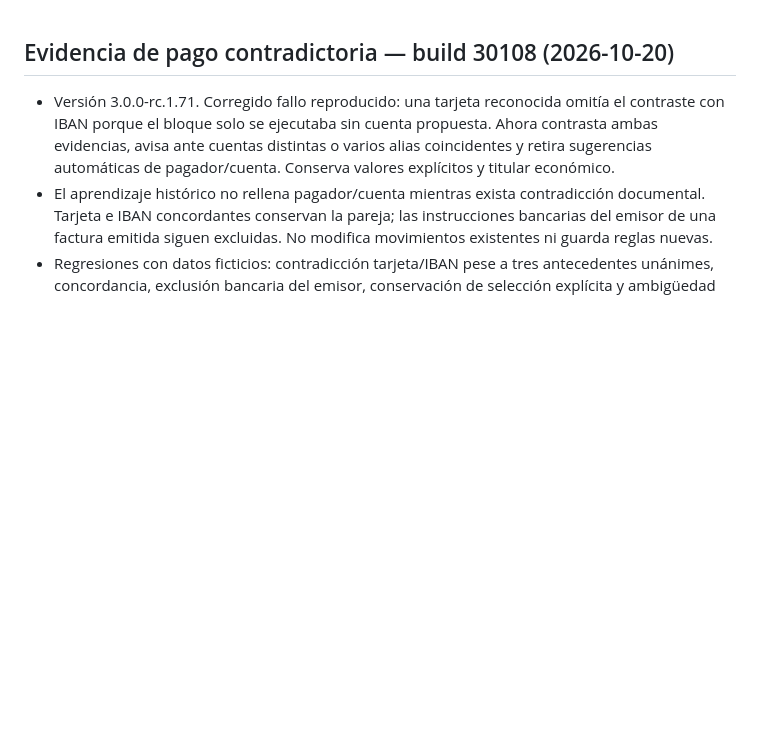
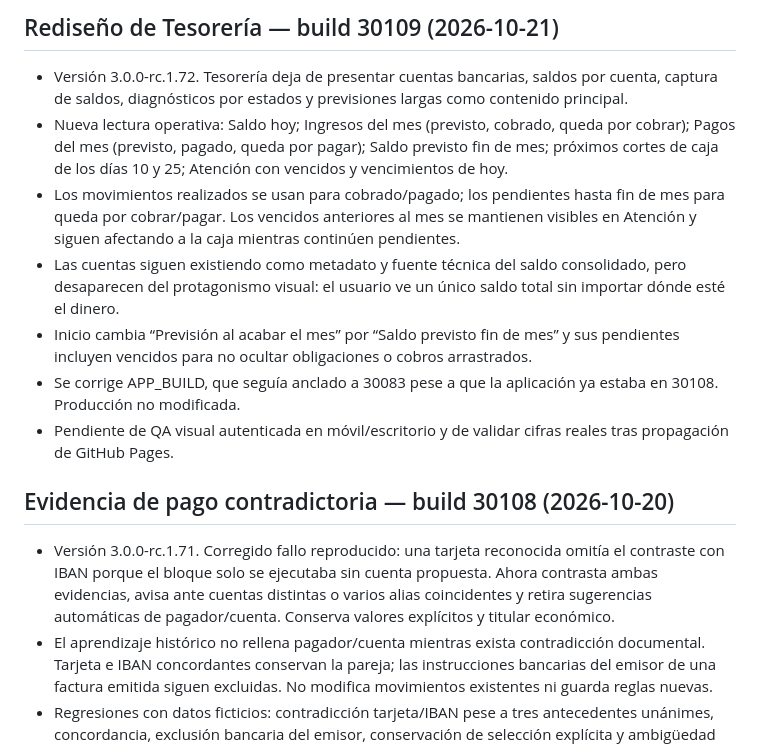
Before and after one commit to josemsaavedra-afk/domus-3-staging, a Markdown page: TECHNICAL_STATE.md, the part around the change. GitHub-like rendering; blank space fills up the shorter version.

Commit message:
Documenta rediseño de Tesorería 30109

```diff
--- a/TECHNICAL_STATE.md
+++ b/TECHNICAL_STATE.md
@@ -1,3 +1,13 @@
+## Rediseño de Tesorería — build 30109 (2026-10-21)
+
+- Versión 3.0.0-rc.1.72. Tesorería deja de presentar cuentas bancarias, saldos por cuenta, captura de saldos, diagnósticos por estados y previsiones largas como contenido principal.
+- Nueva lectura operativa: Saldo hoy; Ingresos del mes (previsto, cobrado, queda por cobrar); Pagos del mes (previsto, pagado, queda por pagar); Saldo previsto fin de mes; próximos cortes de caja de los días 10 y 25; Atención con vencidos y vencimientos de hoy.
+- Los movimientos realizados se usan para cobrado/pagado; los pendientes hasta fin de mes para queda por cobrar/pagar. Los vencidos anteriores al mes se mantienen visibles en Atención y siguen afectando a la caja mientras continúen pendientes.
+- Las cuentas siguen existiendo como metadato y fuente técnica del saldo consolidado, pero desaparecen del protagonismo visual: el usuario ve un único saldo total sin importar dónde esté el dinero.
+- Inicio cambia “Previsión al acabar el mes” por “Saldo previsto fin de mes” y sus pendientes incluyen vencidos para no ocultar obligaciones o cobros arrastrados.
+- Se corrige APP_BUILD, que seguía anclado a 30083 pese a que la aplicación ya estaba en 30108. Producción no modificada.
+- Pendiente de QA visual autenticada en móvil/escritorio y de validar cifras reales tras propagación de GitHub Pages.
+
 ## Evidencia de pago contradictoria — build 30108 (2026-10-20)
 
 - Versión 3.0.0-rc.1.71. Corregido fallo reproducido: una tarjeta reconocida omitía el contraste con IBAN porque el bloque solo se ejecutaba sin cuenta propuesta. Ahora contrasta ambas evidencias, avisa ante cuentas distintas o varios alias coincidentes y retira sugerencias automáticas de pagador/cuenta. Conserva valores explícitos y titular económico.
```
